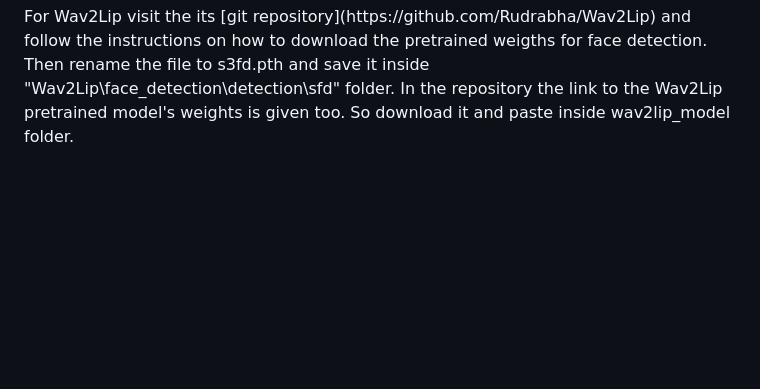
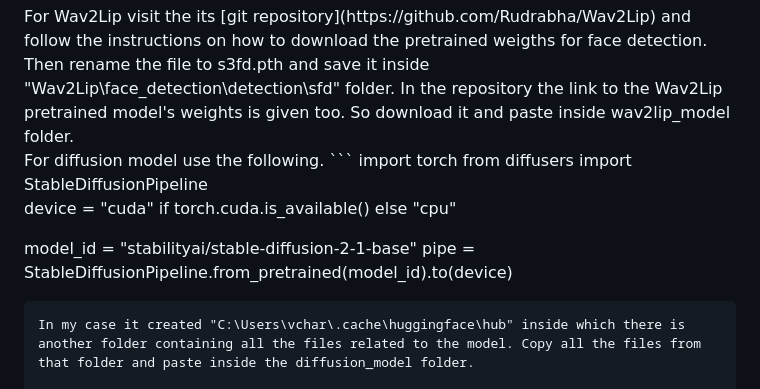
Before and after one commit to VaheC/AvatarVideoGenerator, a Markdown page: README.md, the part around the change. GitHub-like rendering; blank space fills up the shorter version.

Commit message:
diffusion pretrained weight download part added

````diff
--- a/README.md
+++ b/README.md
@@ -39,3 +39,16 @@ Then go to the directory where "tts_models--multilingual--multi-dataset--your_tt
 
 <br>
 For Wav2Lip visit the its [git repository](https://github.com/Rudrabha/Wav2Lip) and follow the instructions on how to download the pretrained weigths for face detection. Then rename the file to s3fd.pth and save it inside "Wav2Lip\face_detection\detection\sfd" folder. In the repository the link to the Wav2Lip pretrained model's weights is given too. So download it and paste inside wav2lip_model folder.
+
+<br>
+For diffusion model use the following.
+```
+import torch
+from diffusers import StableDiffusionPipeline
+
+device = "cuda" if torch.cuda.is_available() else "cpu"
+
+model_id = "stabilityai/stable-diffusion-2-1-base"
+pipe = StableDiffusionPipeline.from_pretrained(model_id).to(device)
+```
+In my case it created "C:\Users\vchar\.cache\huggingface\hub" inside which there is another folder containing all the files related to the model. Copy all the files from that folder and paste inside the diffusion_model folder.
````
